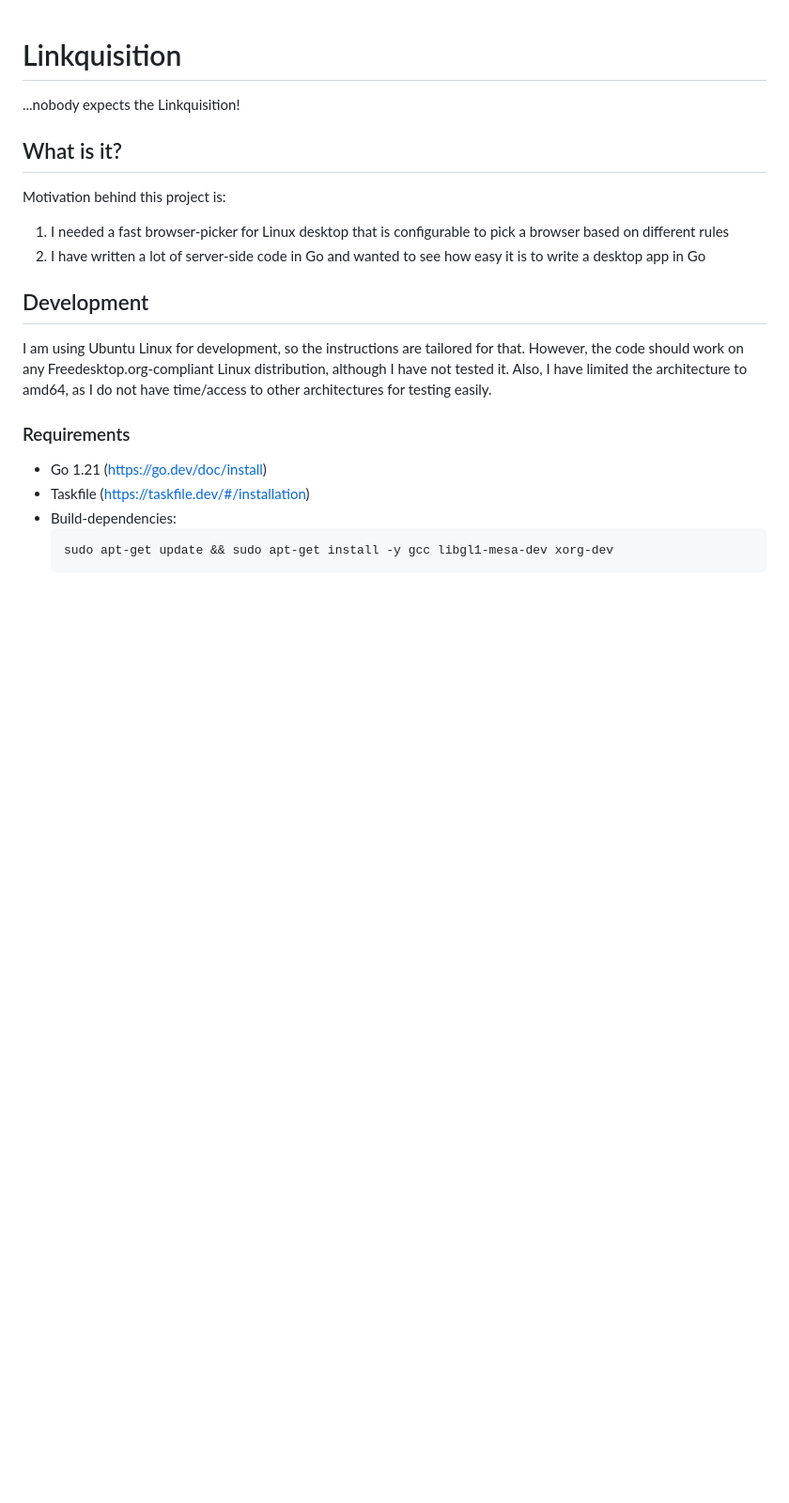
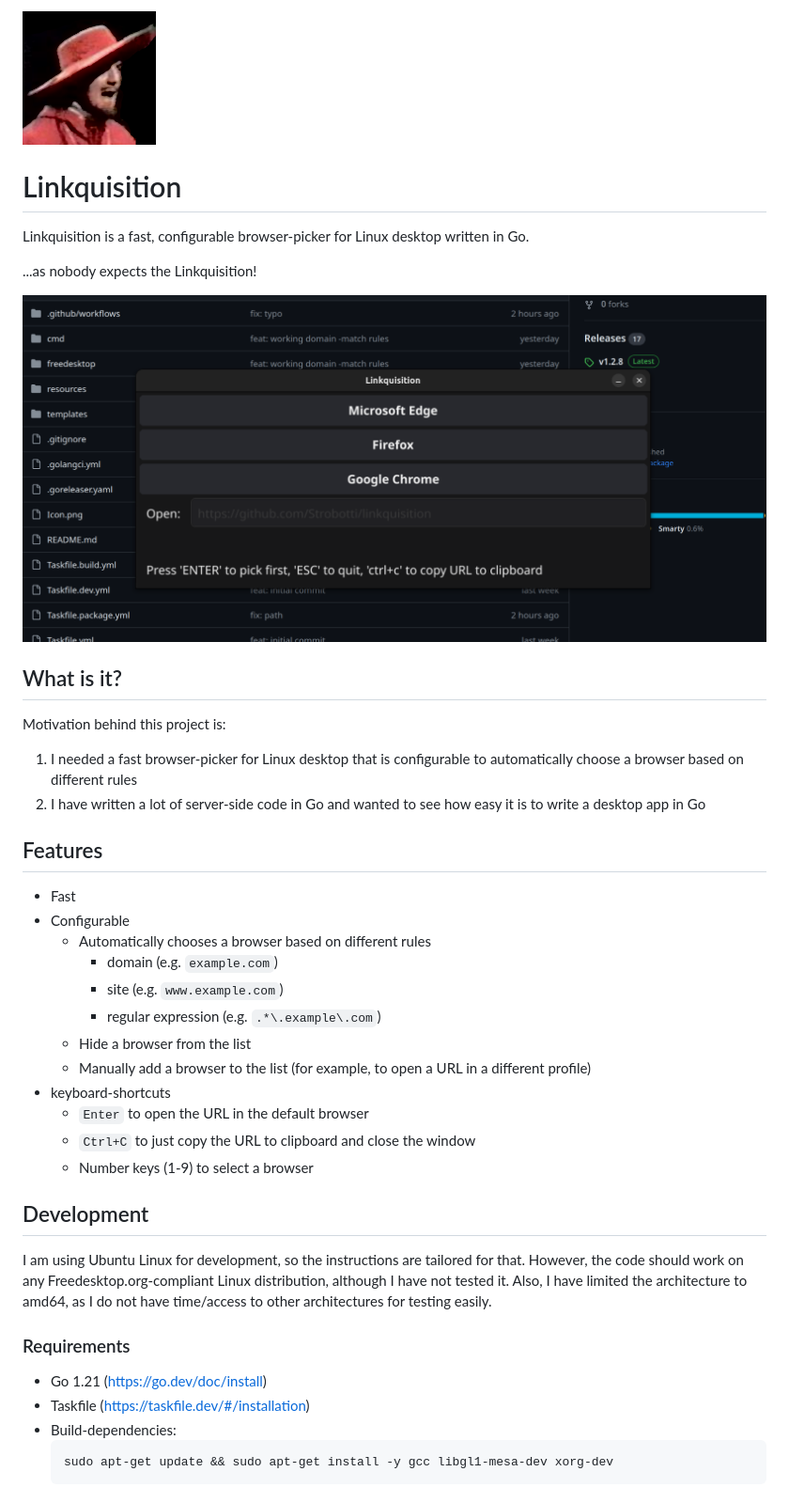
Before and after one commit to Strobotti/linkquisition, a Markdown page: README.md, the part around the change. Shown: that part at 94% size. GitHub-like rendering; pictures changed too: screenshot.png (added); blank space fills up the shorter version.

Commit message:
docs: add screenshot and update README.md

```diff
--- a/README.md
+++ b/README.md
@@ -1,12 +1,33 @@
+<img style="float: left; margin-right: 10px" src="Icon.png" width="142" height="142"  alt="Linkquisition" />
+
 # Linkquisition
 
-...nobody expects the Linkquisition!
+Linkquisition is a fast, configurable browser-picker for Linux desktop written in Go.
+
+...as nobody expects the Linkquisition!
+
+![screenshot](screenshot.png)
 
 ## What is it?
 
 Motivation behind this project is:
-1. I needed a fast browser-picker for Linux desktop that is configurable to pick a browser based on different rules
+1. I needed a fast browser-picker for Linux desktop that is configurable to automatically choose a browser based on different rules
 2. I have written a lot of server-side code in Go and wanted to see how easy it is to write a desktop app in Go
+
+## Features
+
+- Fast
+- Configurable
+  - Automatically chooses a browser based on different rules
+    - domain (e.g. `example.com`)
+    - site (e.g. `www.example.com`)
+    - regular expression (e.g. `.*\.example\.com`)
+  - Hide a browser from the list
+  - Manually add a browser to the list (for example, to open a URL in a different profile)
+- keyboard-shortcuts
+  - `Enter` to open the URL in the default browser
+  - `Ctrl+C` to just copy the URL to clipboard and close the window
+  - Number keys (1-9) to select a browser
 
 ## Development
 
```
